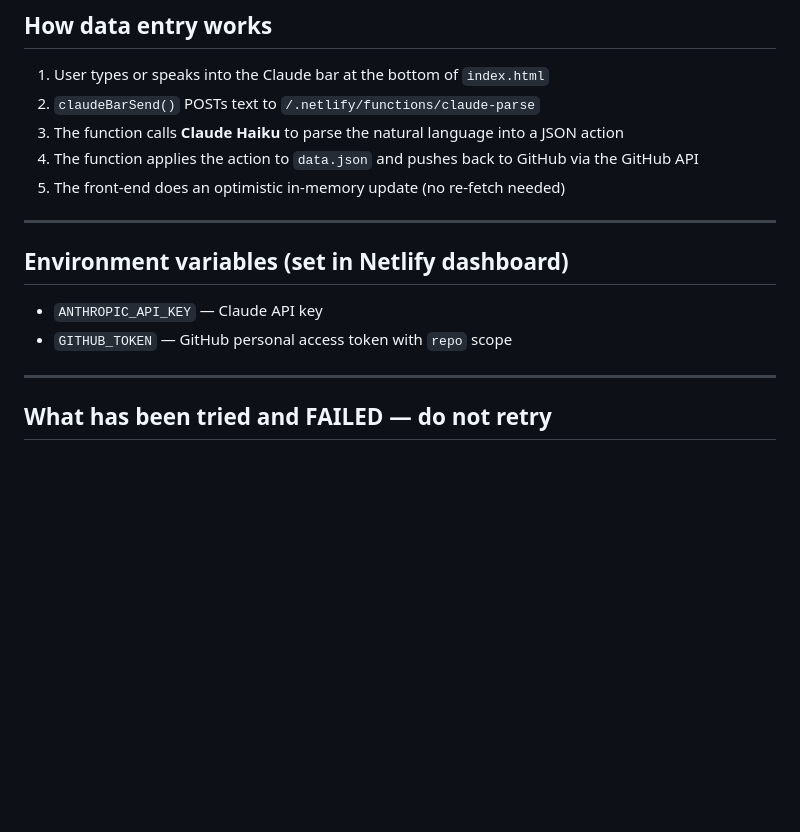
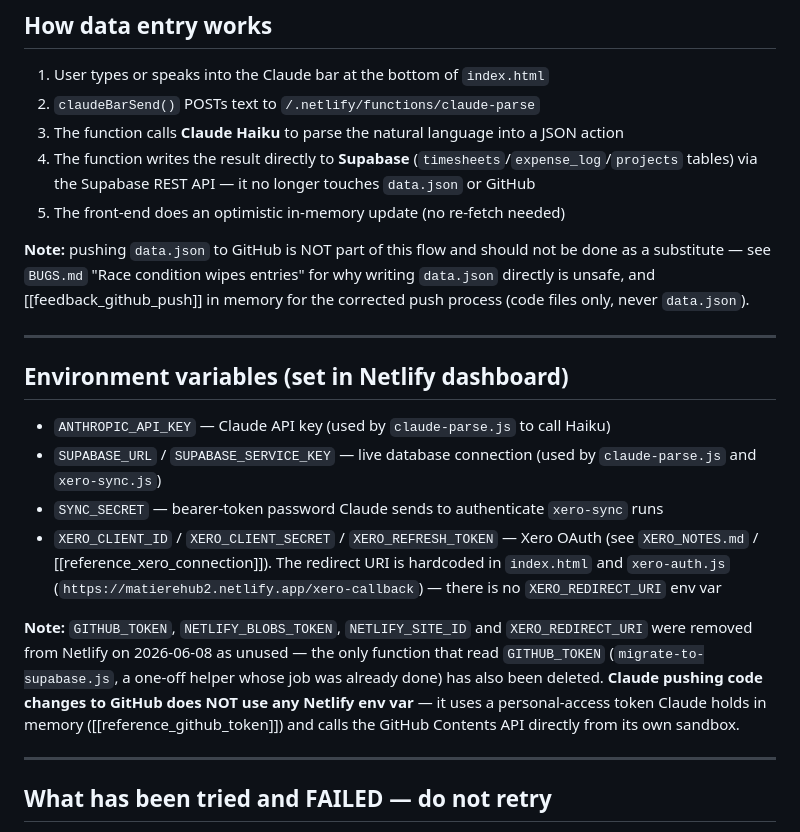
Before and after one commit to smatiere/matierehub, a Markdown page: CLAUDE.md, the part around one of its changes. Rendered like a GitHub page; blank space fills up the shorter version.

```diff
--- a/CLAUDE.md
+++ b/CLAUDE.md
@@ -69,15 +71,21 @@ Seb's hourly rate: **$100/hr ex GST**
 1. User types or speaks into the Claude bar at the bottom of `index.html`
 2. `claudeBarSend()` POSTs text to `/.netlify/functions/claude-parse`
 3. The function calls **Claude Haiku** to parse the natural language into a JSON action
-4. The function applies the action to `data.json` and pushes back to GitHub via the GitHub API
+4. The function writes the result directly to **Supabase** (`timesheets`/`expense_log`/`projects` tables) via the Supabase REST API — it no longer touches `data.json` or GitHub
 5. The front-end does an optimistic in-memory update (no re-fetch needed)
+
+**Note:** pushing `data.json` to GitHub is NOT part of this flow and should not be done as a substitute — see `BUGS.md` "Race condition wipes entries" for why writing `data.json` directly is unsafe, and [[feedback_github_push]] in memory for the corrected push process (code files only, never `data.json`).
 
 ---
 
 ## Environment variables (set in Netlify dashboard)
 
-- `ANTHROPIC_API_KEY` — Claude API key
-- `GITHUB_TOKEN` — GitHub personal access token with `repo` scope
+- `ANTHROPIC_API_KEY` — Claude API key (used by `claude-parse.js` to call Haiku)
+- `SUPABASE_URL` / `SUPABASE_SERVICE_KEY` — live database connection (used by `claude-parse.js` and `xero-sync.js`)
+- `SYNC_SECRET` — bearer-token password Claude sends to authenticate `xero-sync` runs
+- `XERO_CLIENT_ID` / `XERO_CLIENT_SECRET` / `XERO_REFRESH_TOKEN` — Xero OAuth (see `XERO_NOTES.md` / [[reference_xero_connection]]). The redirect URI is hardcoded in `index.html` and `xero-auth.js` (`https://matierehub2.netlify.app/xero-callback`) — there is no `XERO_REDIRECT_URI` env var
+
+**Note:** `GITHUB_TOKEN`, `NETLIFY_BLOBS_TOKEN`, `NETLIFY_SITE_ID` and `XERO_REDIRECT_URI` were removed from Netlify on 2026-06-08 as unused — the only function that read `GITHUB_TOKEN` (`migrate-to-supabase.js`, a one-off helper whose job was already done) has also been deleted. **Claude pushing code changes to GitHub does NOT use any Netlify env var** — it uses a personal-access token Claude holds in memory ([[reference_github_token]]) and calls the GitHub Contents API directly from its own sandbox.
 
 ---
 
```
Also changed, not shown: other parts of CLAUDE.md (+22 -20 lines).
